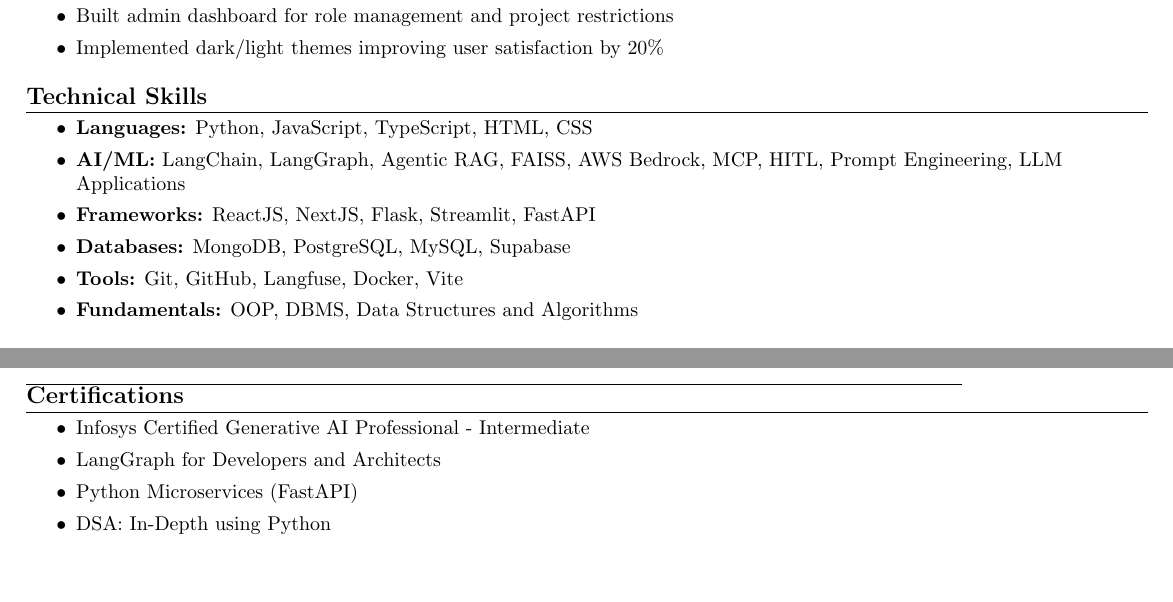
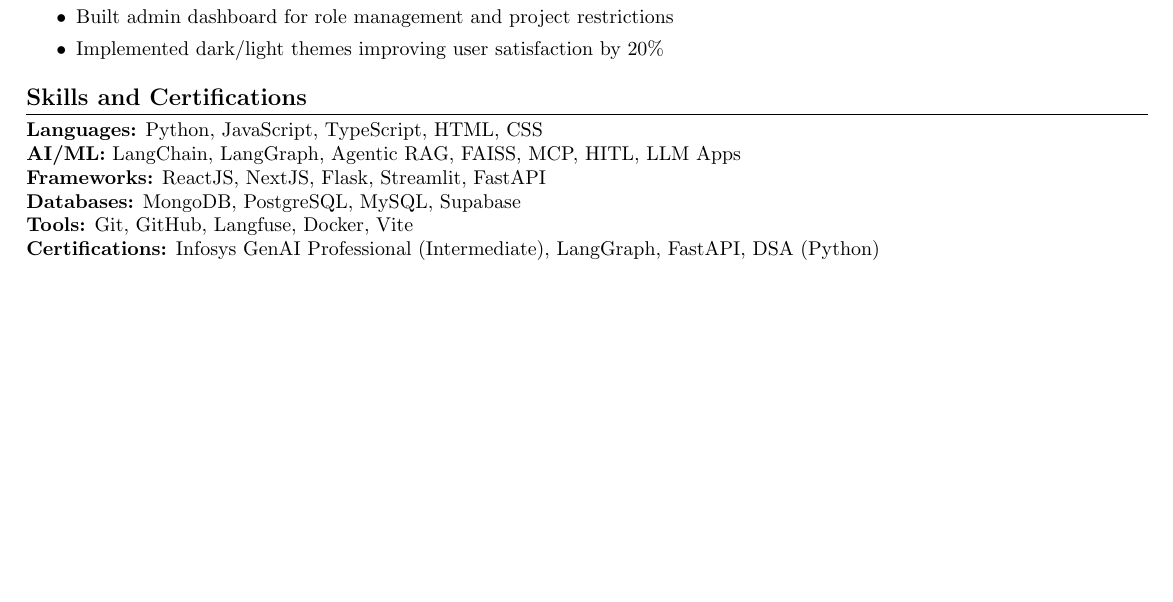
Before and after one commit to vedprakashsigh/react-portfolio, a LaTeX CV (resume.tex): two parts of pages 1 and 2 of 2 before the commit and part of the page after it, the two joined at a grey line, cut so that both start at the same text, the shorter picture padded with empty space. Compiled offline with pdfLaTeX.

Commit message:
fix(resume): Combine skills and certifications section

```diff
--- a/resume.tex
+++ b/resume.tex
@@ -109,24 +109,13 @@
   \item Implemented dark/light themes improving user satisfaction by 20\%
 \end{itemize}
 
-%-----------SKILLS-----------
-\section{Technical Skills}
-\begin{itemize}
-  \item \textbf{Languages:} Python, JavaScript, TypeScript, HTML, CSS
-  \item \textbf{AI/ML:} LangChain, LangGraph, Agentic RAG, FAISS, AWS Bedrock, MCP, HITL, Prompt Engineering, LLM Applications
-  \item \textbf{Frameworks:} ReactJS, NextJS, Flask, Streamlit, FastAPI
-  \item \textbf{Databases:} MongoDB, PostgreSQL, MySQL, Supabase
-  \item \textbf{Tools:} Git, GitHub, Langfuse, Docker, Vite
-  \item \textbf{Fundamentals:} OOP, DBMS, Data Structures and Algorithms
-\end{itemize}
-
-%-----------CERTIFICATIONS-----------
-\section{Certifications}
-\begin{itemize}
-  \item Infosys Certified Generative AI Professional - Intermediate
-  \item LangGraph for Developers and Architects
-  \item Python Microservices (FastAPI)
-  \item DSA: In-Depth using Python
-\end{itemize}
+%-----------SKILLS AND CERTIFICATIONS-----------
+\section{Skills and Certifications}
+\textbf{Languages:} Python, JavaScript, TypeScript, HTML, CSS \\
+\textbf{AI/ML:} LangChain, LangGraph, Agentic RAG, FAISS, MCP, HITL, LLM Apps \\
+\textbf{Frameworks:} ReactJS, NextJS, Flask, Streamlit, FastAPI \\
+\textbf{Databases:} MongoDB, PostgreSQL, MySQL, Supabase \\
+\textbf{Tools:} Git, GitHub, Langfuse, Docker, Vite \\
+\textbf{Certifications:} Infosys GenAI Professional (Intermediate), LangGraph, FastAPI, DSA (Python)
 
 \end{document}
```
